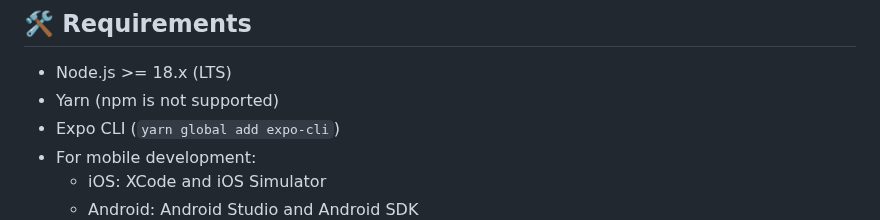
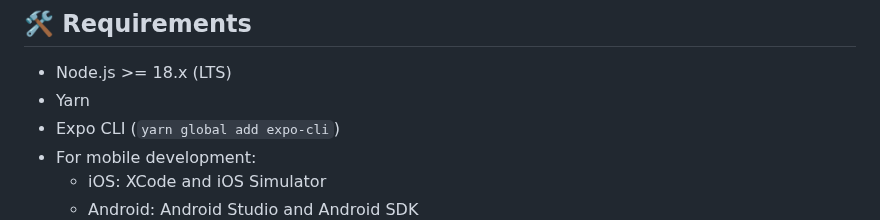
Before and after one commit to b3ncr0w/monorepo-web-mobile-server, a Markdown page: README.md, the part around the change. GitHub-like rendering.

```diff
--- a/README.md
+++ b/README.md
@@ -45,7 +45,7 @@ The development environment and build scripts are specifically configured to pro
 ## 🛠️ Requirements
 
 - Node.js >= 18.x (LTS)
-- Yarn (npm is not supported)
+- Yarn
 - Expo CLI (`yarn global add expo-cli`)
 - For mobile development:
   - iOS: XCode and iOS Simulator
```
